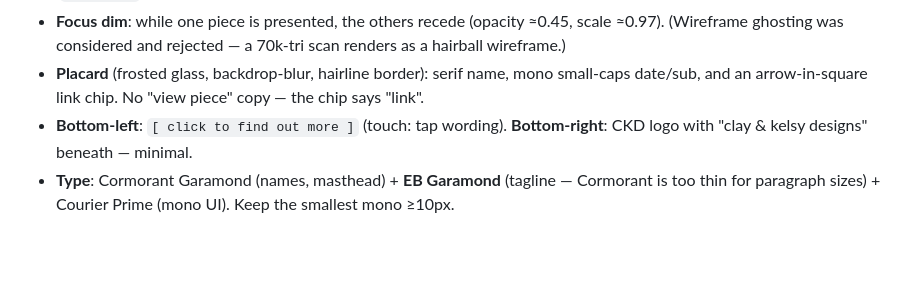
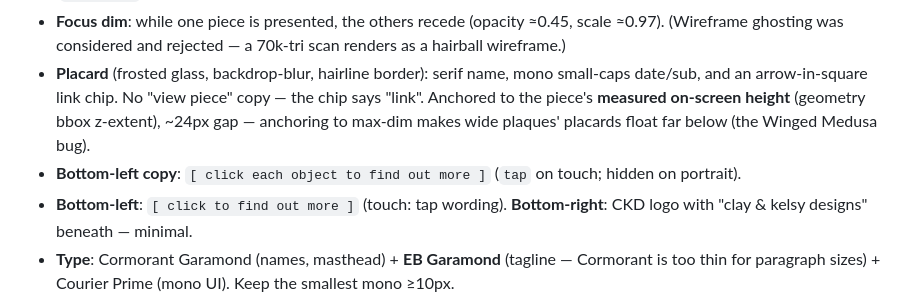
Before and after one commit to Clayburton/gorgon-collection, a Markdown page: COLLECTION-PLAYBOOK.md, the part around the change. Rendered like a GitHub page; blank space fills up the shorter version.

Commit message:
playbook: placard height-anchor rule + bottom-left copy
Co-Authored-By: Claude Fable 5 <noreply@anthropic.com>

```diff
--- a/COLLECTION-PLAYBOOK.md
+++ b/COLLECTION-PLAYBOOK.md
@@ -34,7 +34,11 @@ look, behave, and get built. Read it top to bottom before building the next one.
   70k-tri scan renders as a hairball wireframe.)
 - **Placard** (frosted glass, backdrop-blur, hairline border): serif name,
   mono small-caps date/sub, and an arrow-in-square link chip. No "view piece"
-  copy — the chip says "link".
+  copy — the chip says "link". Anchored to the piece's **measured on-screen
+  height** (geometry bbox z-extent), ~24px gap — anchoring to max-dim makes
+  wide plaques' placards float far below (the Winged Medusa bug).
+- **Bottom-left copy**: `[ click each object to find out more ]`
+  (`tap` on touch; hidden on portrait).
 - **Bottom-left**: `[ click to find out more ]` (touch: tap wording).
   **Bottom-right**: CKD logo with "clay & kelsy designs" beneath — minimal.
 - **Type**: Cormorant Garamond (names, masthead) + **EB Garamond** (tagline —
```
